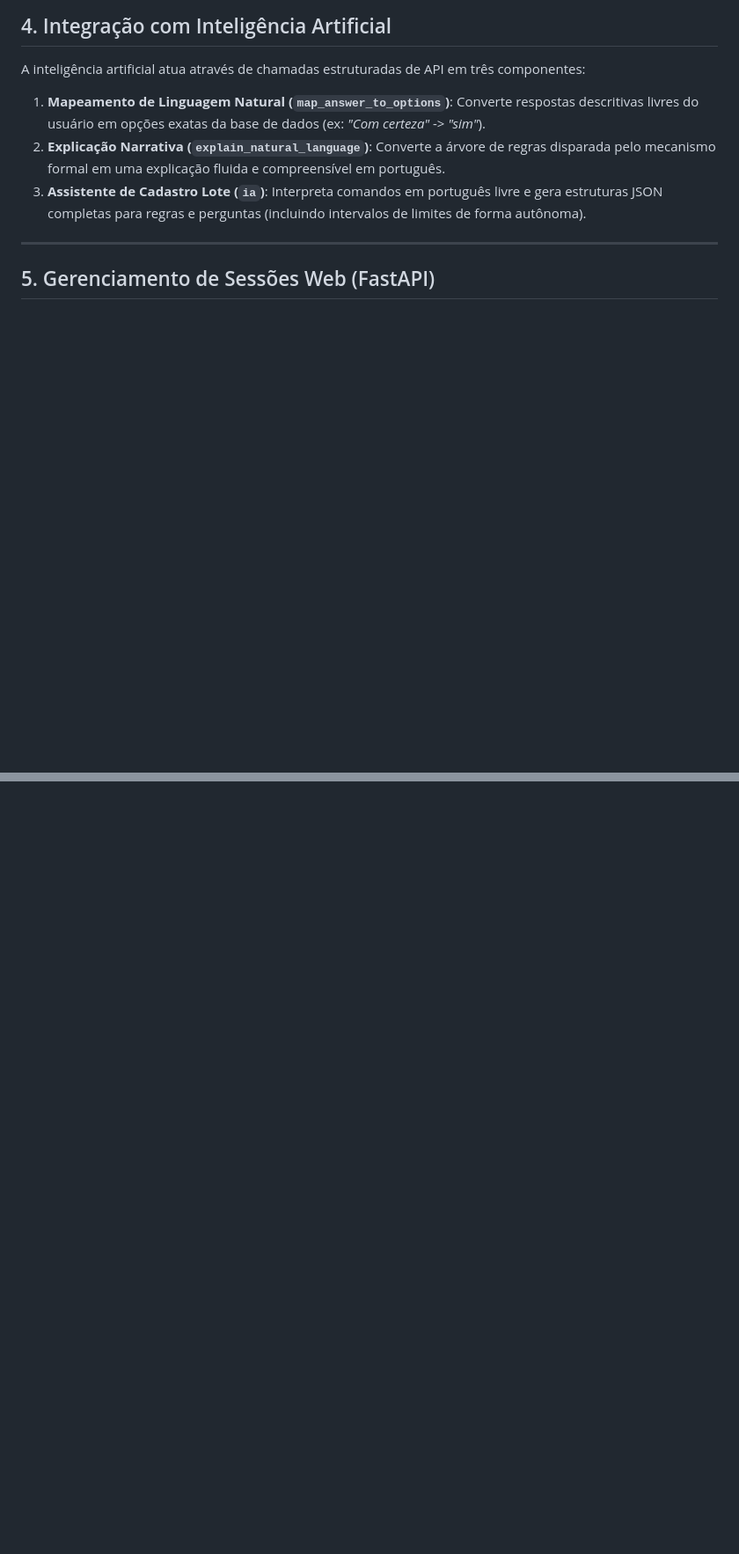
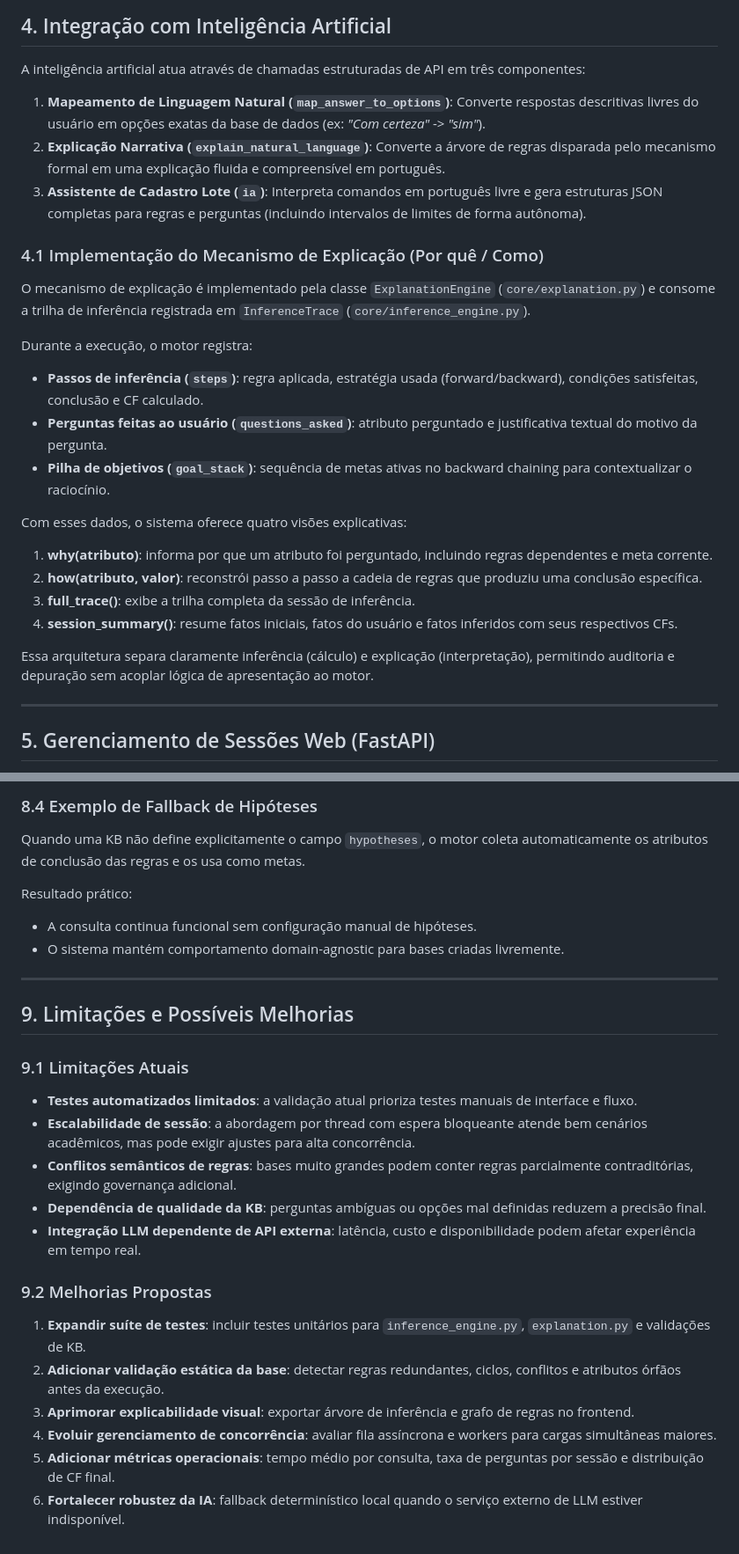
Before and after one commit to rianamericobs/ab2_inteligencia_artificial, a Markdown page: questao1/RELATORIO_TECNICO.md, 2 parts joined by grey strips. Shown at 88% size. Drawn GitHub-style; blank space fills up the shorter version.

```diff
--- a/questao1/RELATORIO_TECNICO.md
+++ b/questao1/RELATORIO_TECNICO.md
@@ -84,6 +84,22 @@ A inteligência artificial atua através de chamadas estruturadas de API em trê
 2. **Explicação Narrativa (`explain_natural_language`)**: Converte a árvore de regras disparada pelo mecanismo formal em uma explicação fluida e compreensível em português.
 3. **Assistente de Cadastro Lote (`ia`)**: Interpreta comandos em português livre e gera estruturas JSON completas para regras e perguntas (incluindo intervalos de limites de forma autônoma).
 
+### 4.1 Implementação do Mecanismo de Explicação (Por quê / Como)
+O mecanismo de explicação é implementado pela classe `ExplanationEngine` (`core/explanation.py`) e consome a trilha de inferência registrada em `InferenceTrace` (`core/inference_engine.py`).
+
+Durante a execução, o motor registra:
+* **Passos de inferência (`steps`)**: regra aplicada, estratégia usada (forward/backward), condições satisfeitas, conclusão e CF calculado.
+* **Perguntas feitas ao usuário (`questions_asked`)**: atributo perguntado e justificativa textual do motivo da pergunta.
+* **Pilha de objetivos (`goal_stack`)**: sequência de metas ativas no backward chaining para contextualizar o raciocínio.
+
+Com esses dados, o sistema oferece quatro visões explicativas:
+1. **why(atributo)**: informa por que um atributo foi perguntado, incluindo regras dependentes e meta corrente.
+2. **how(atributo, valor)**: reconstrói passo a passo a cadeia de regras que produziu uma conclusão específica.
+3. **full_trace()**: exibe a trilha completa da sessão de inferência.
+4. **session_summary()**: resume fatos iniciais, fatos do usuário e fatos inferidos com seus respectivos CFs.
+
+Essa arquitetura separa claramente inferência (cálculo) e explicação (interpretação), permitindo auditoria e depuração sem acoplar lógica de apresentação ao motor.
+
 ---
 
 ## 5. Gerenciamento de Sessões Web (FastAPI)
@@ -123,0 +204,25 @@ Esse modelo garante que múltiplas evidências fracas somadas fortaleçam o diag
+### 8.4 Exemplo de Fallback de Hipóteses
+Quando uma KB não define explicitamente o campo `hypotheses`, o motor coleta automaticamente os atributos de conclusão das regras e os usa como metas.
+
+Resultado prático:
+* A consulta continua funcional sem configuração manual de hipóteses.
+* O sistema mantém comportamento domain-agnostic para bases criadas livremente.
+
+---
+
+## 9. Limitações e Possíveis Melhorias
+
+### 9.1 Limitações Atuais
+* **Testes automatizados limitados**: a validação atual prioriza testes manuais de interface e fluxo.
+* **Escalabilidade de sessão**: a abordagem por thread com espera bloqueante atende bem cenários acadêmicos, mas pode exigir ajustes para alta concorrência.
+* **Conflitos semânticos de regras**: bases muito grandes podem conter regras parcialmente contraditórias, exigindo governança adicional.
+* **Dependência de qualidade da KB**: perguntas ambíguas ou opções mal definidas reduzem a precisão final.
+* **Integração LLM dependente de API externa**: latência, custo e disponibilidade podem afetar experiência em tempo real.
+
+### 9.2 Melhorias Propostas
+1. **Expandir suíte de testes**: incluir testes unitários para `inference_engine.py`, `explanation.py` e validações de KB.
+2. **Adicionar validação estática da base**: detectar regras redundantes, ciclos, conflitos e atributos órfãos antes da execução.
+3. **Aprimorar explicabilidade visual**: exportar árvore de inferência e grafo de regras no frontend.
+4. **Evoluir gerenciamento de concorrência**: avaliar fila assíncrona e workers para cargas simultâneas maiores.
+5. **Adicionar métricas operacionais**: tempo médio por consulta, taxa de perguntas por sessão e distribuição de CF final.
+6. **Fortalecer robustez da IA**: fallback determinístico local quando o serviço externo de LLM estiver indisponível.
```
Also changed, not shown: other parts of questao1/RELATORIO_TECNICO.md (+64 -0 lines), README.md (added, +95 -0 lines).
